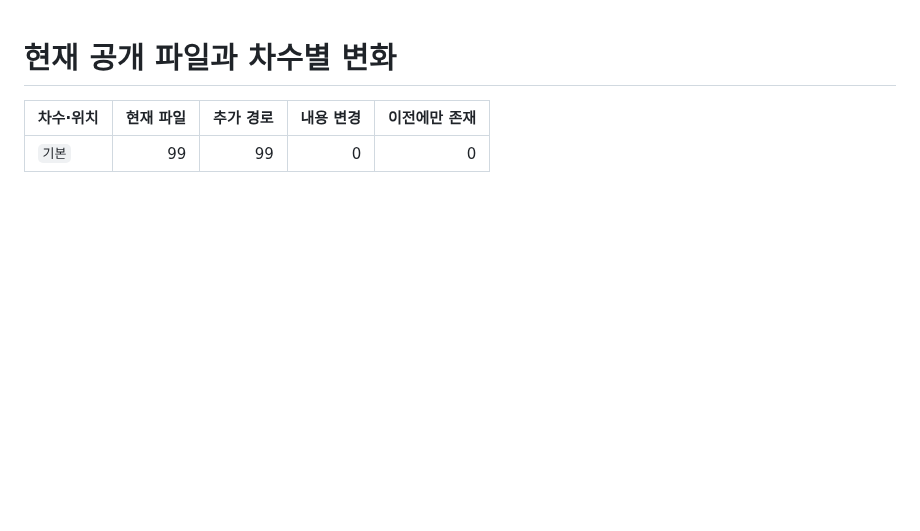
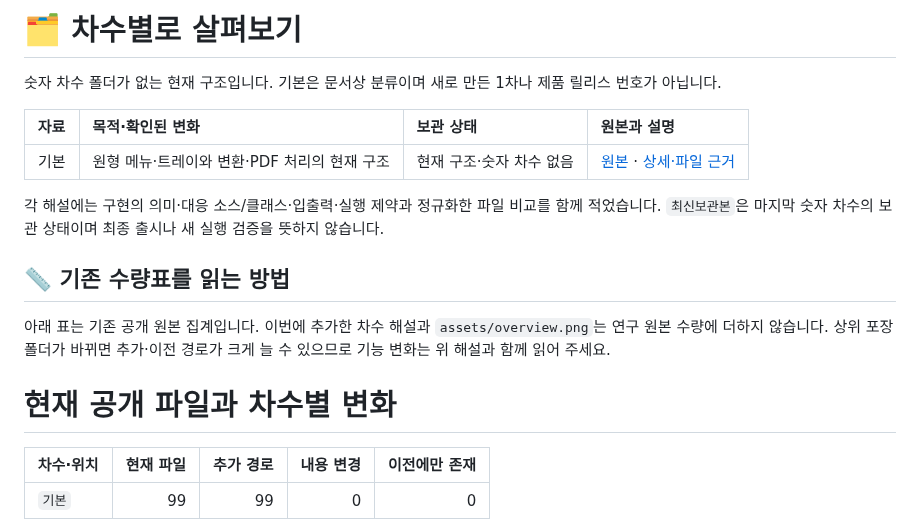
Before and after one commit to PUVKID/FlipRing-File-Converter-Project, a Markdown page: docs/VERSIONS.md, the part around the change. Drawn GitHub-style; blank space fills up the shorter version.

```diff
--- a/docs/VERSIONS.md
+++ b/docs/VERSIONS.md
@@ -1,3 +1,17 @@
+# 🗂️ 차수별로 살펴보기
+
+숫자 차수 폴더가 없는 현재 구조입니다. 기본은 문서상 분류이며 새로 만든 1차나 제품 릴리스 번호가 아닙니다.
+
+| 자료 | 목적·확인된 변화 | 보관 상태 | 원본과 설명 |
+| :--- | :--- | :--- | :--- |
+| 기본 | 원형 메뉴·트레이와 변환·PDF 처리의 현재 구조 | 현재 구조·숫자 차수 없음 | [원본](../%EC%86%8C%EC%8A%A4/) · [상세·파일 근거](versions/%EA%B8%B0%EB%B3%B8.md) |
+
+각 해설에는 구현의 의미·대응 소스/클래스·입출력·실행 제약과 정규화한 파일 비교를 함께 적었습니다. `최신보관본`은 마지막 숫자 차수의 보관 상태이며 최종 출시나 새 실행 검증을 뜻하지 않습니다.
+
+## 📏 기존 수량표를 읽는 방법
+
+아래 표는 기존 공개 원본 집계입니다. 이번에 추가한 차수 해설과 `assets/overview.png`는 연구 원본 수량에 더하지 않습니다. 상위 포장 폴더가 바뀌면 추가·이전 경로가 크게 늘 수 있으므로 기능 변화는 위 해설과 함께 읽어 주세요.
+
 # 현재 공개 파일과 차수별 변화
 
 | 차수·위치 | 현재 파일 | 추가 경로 | 내용 변경 | 이전에만 존재 |
```
Also changed, not shown: CHANGELOG.md (+12 -0 lines), README.md (+37 -9 lines), docs/versions/기본.md (added, +47 -0 lines), assets/overview.png (added).
